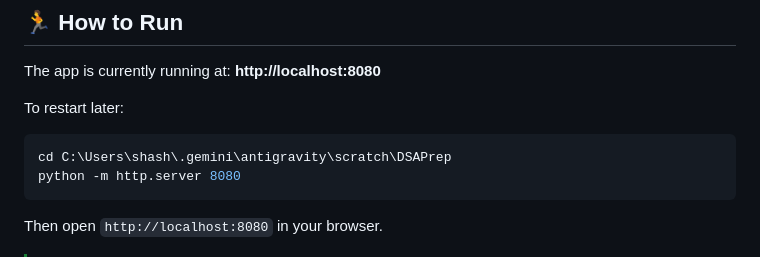
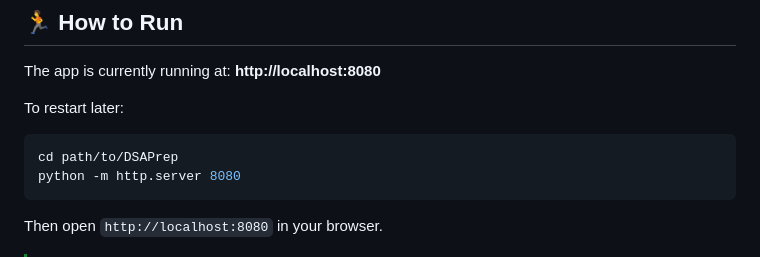
Before and after one commit to Shashankappu/DSAPrep, a Markdown page: README.md, the part around one of its changes. Rendered like a GitHub page.

Commit message:
Update image links and local path in README

````diff
--- a/README.md
+++ b/README.md
@@ -62,7 +64,7 @@ The app is currently running at: **http://localhost:8080**
 
 To restart later:
 ```bash
-cd C:\Users\shash\.gemini\antigravity\scratch\DSAPrep
+cd path/to/DSAPrep
 python -m http.server 8080
 ```
 
````
Also changed, not shown: other parts of README.md (+4 -2 lines).
